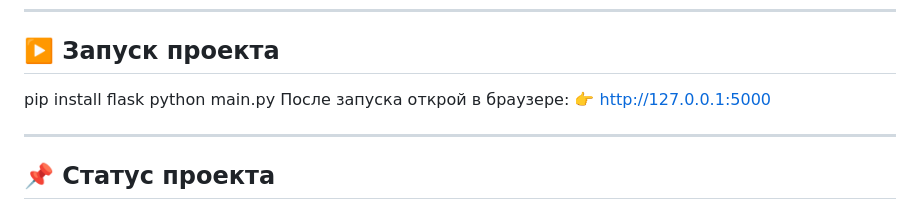
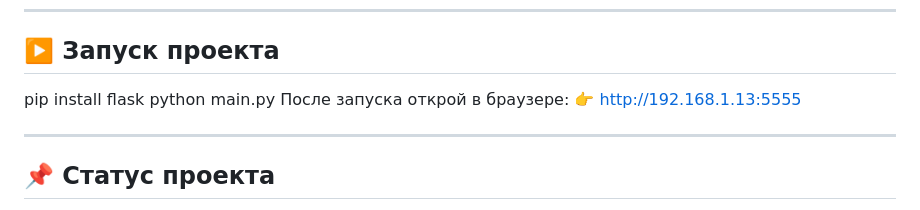
Before and after one commit to vesewiabc/SocialNetwork, a Markdown page: README.md, the part around the change. Rendered like a GitHub page.

```diff
--- a/README.md
+++ b/README.md
@@ -111,7 +111,7 @@ LinkA/
 pip install flask
 python main.py
 После запуска открой в браузере:
-👉 http://127.0.0.1:5000
+👉 http://192.168.1.13:5555
 
 ---
 
```
